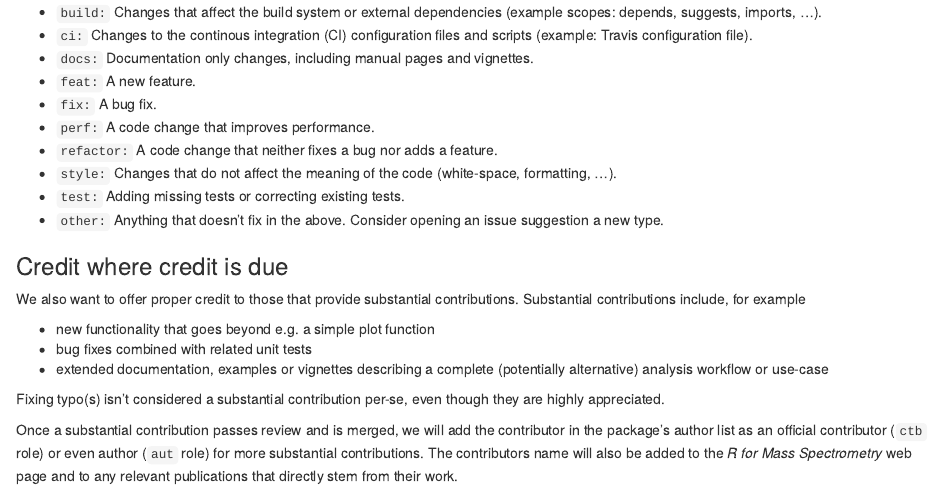
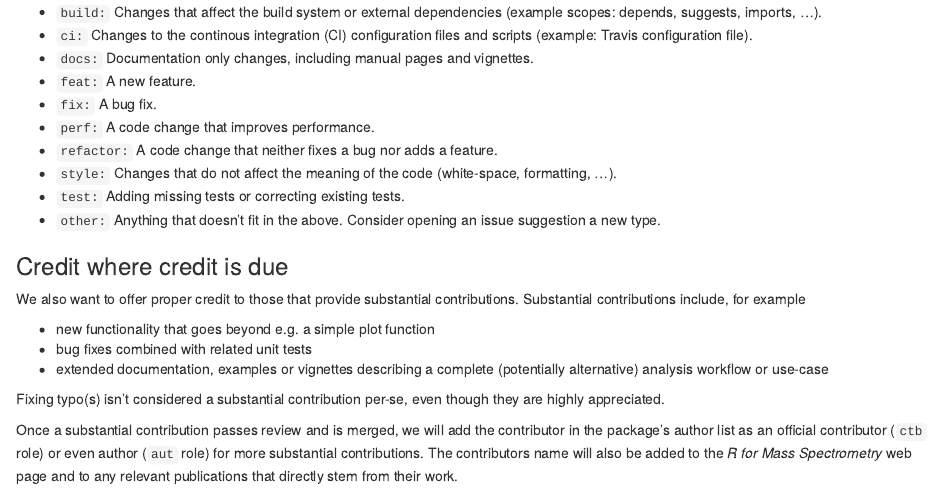
Before and after one commit to rformassspectrometry/RforMassSpectrometry, an R Markdown document (vignettes/RforMassSpectrometry.Rmd): the page in a window 1100 px wide, from 1590 px down. Rendered offline with R 4.5, knitr and Pandoc, with nearby package versions; drawn as R Markdown's standard HTML page in place of the format the file asks for.

Commit message:
docs: fix typo

```diff
--- a/vignettes/RforMassSpectrometry.Rmd
+++ b/vignettes/RforMassSpectrometry.Rmd
@@ -144,7 +144,7 @@ types](https://github.com/angular/angular/blob/22b96b9/CONTRIBUTING.md#-commit-m
 - `style:` Changes that do not affect the meaning of the code
   (white-space, formatting, ...).
 - `test:` Adding missing tests or correcting existing tests.
-- `other:` Anything that doesn't fix in the above. Consider opening an
+- `other:` Anything that doesn't fit in the above. Consider opening an
   issue suggestion a new type.
 
 
```
